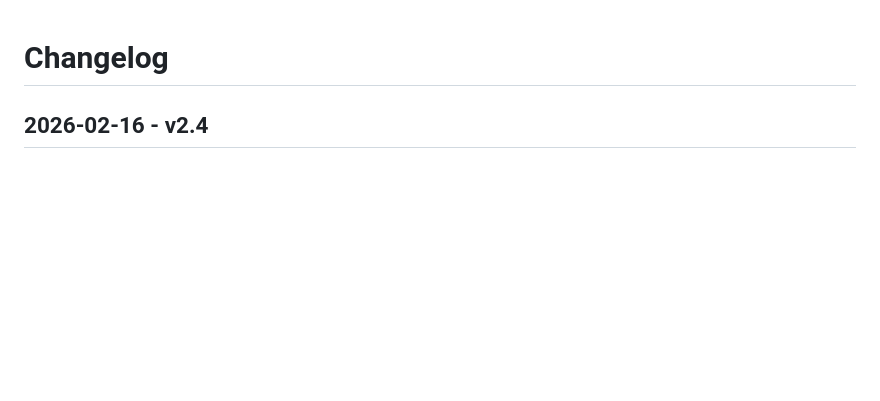
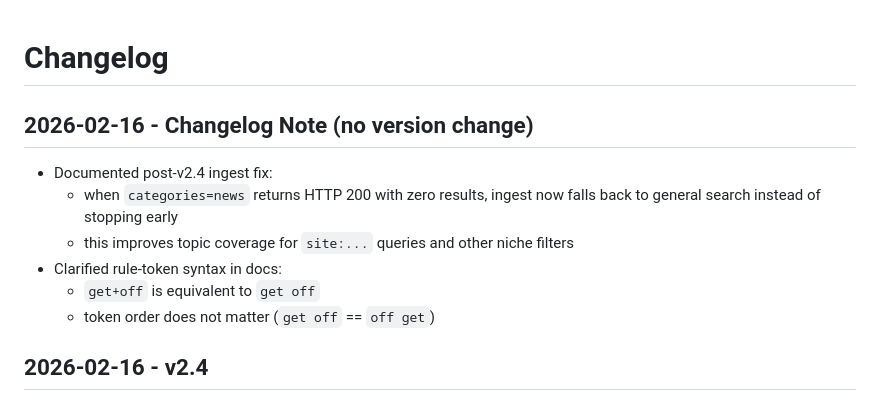
Before and after one commit to luxzg/discover, a Markdown page: CHANGELOG.md, the part around the change. GitHub-like rendering; blank space fills up the shorter version.

Commit message:
docs(changelog): note news-empty fallback fix and token syntax clarification

```diff
--- a/CHANGELOG.md
+++ b/CHANGELOG.md
@@ -1,4 +1,13 @@
 # Changelog
+
+## 2026-02-16 - Changelog Note (no version change)
+
+- Documented post-v2.4 ingest fix:
+  - when `categories=news` returns HTTP 200 with zero results, ingest now falls back to general search instead of stopping early
+  - this improves topic coverage for `site:...` queries and other niche filters
+- Clarified rule-token syntax in docs:
+  - `get+off` is equivalent to `get off`
+  - token order does not matter (`get off` == `off get`)
 
 ## 2026-02-16 - v2.4
 
```
